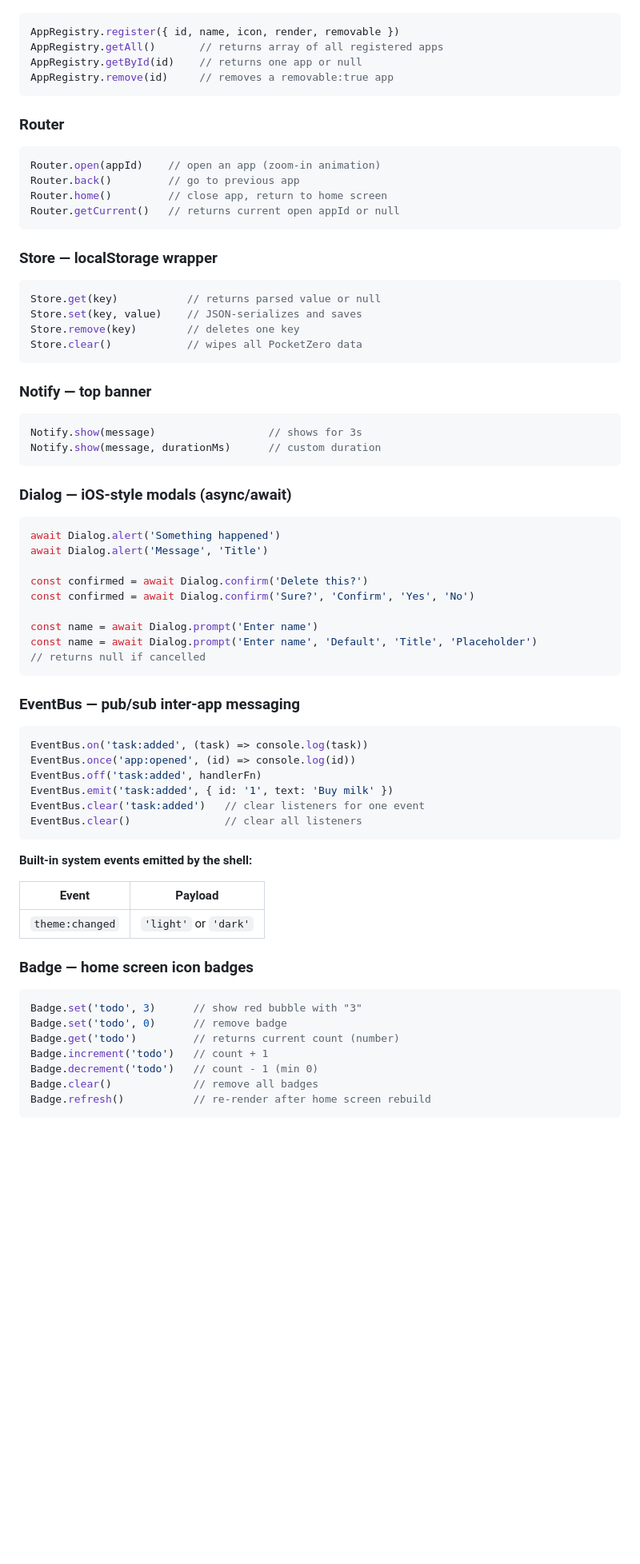
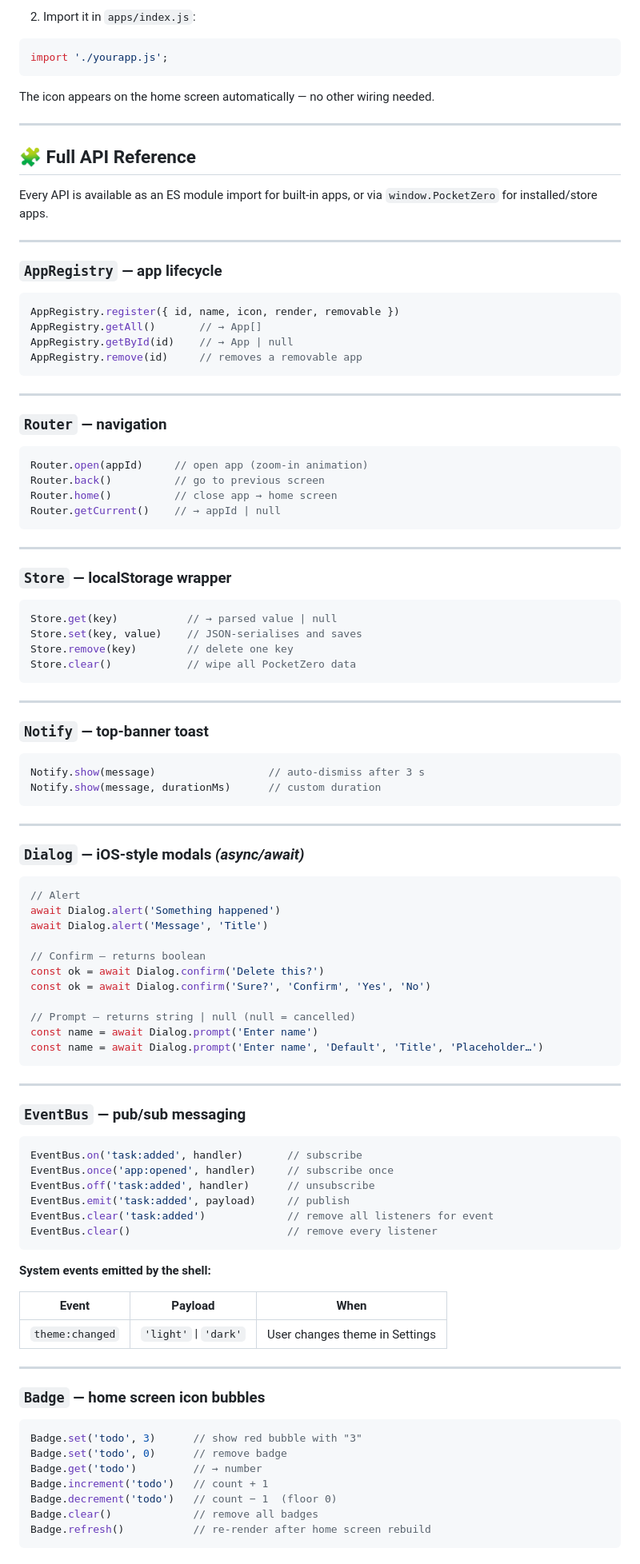
Before and after one commit to duckie-jr/PocketZero, a Markdown page: README.md, the part around one of its changes. Shown at 80% size. Drawn GitHub-style; blank space fills up the shorter version.

Commit message:
Revise README for clarity and feature details
Updated README to enhance feature descriptions and clarify usage instructions.

````diff
--- a/README.md
+++ b/README.md
@@ -26,75 +71,106 @@ Every app has access to the full API via `window.PocketZero` (for custom/store a
+2. Import it in `apps/index.js`:
+
+```js
+import './yourapp.js';
+```
+
+The icon appears on the home screen automatically — no other wiring needed.
+
+---
+
+## 🧩 Full API Reference
+
+Every API is available as an ES module import for built-in apps, or via `window.PocketZero` for installed/store apps.
+
+---
+
+### `AppRegistry` — app lifecycle
 
 ```js
 AppRegistry.register({ id, name, icon, render, removable })
-AppRegistry.getAll()       // returns array of all registered apps
-AppRegistry.getById(id)    // returns one app or null
-AppRegistry.remove(id)     // removes a removable:true app
+AppRegistry.getAll()       // → App[]
+AppRegistry.getById(id)    // → App | null
+AppRegistry.remove(id)     // removes a removable app
 ```
 
-### Router
+---
+
+### `Router` — navigation
 
 ```js
-Router.open(appId)    // open an app (zoom-in animation)
-Router.back()         // go to previous app
-Router.home()         // close app, return to home screen
-Router.getCurrent()   // returns current open appId or null
+Router.open(appId)     // open app (zoom-in animation)
+Router.back()          // go to previous screen
+Router.home()          // close app → home screen
+Router.getCurrent()    // → appId | null
 ```
 
-### Store  — localStorage wrapper
+---
+
+### `Store` — localStorage wrapper
 
 ```js
-Store.get(key)           // returns parsed value or null
-Store.set(key, value)    // JSON-serializes and saves
-Store.remove(key)        // deletes one key
-Store.clear()            // wipes all PocketZero data
+Store.get(key)           // → parsed value | null
+Store.set(key, value)    // JSON-serialises and saves
+Store.remove(key)        // delete one key
+Store.clear()            // wipe all PocketZero data
 ```
 
-### Notify  — top banner
+---
+
+### `Notify` — top-banner toast
 
 ```js
-Notify.show(message)                  // shows for 3s
+Notify.show(message)                  // auto-dismiss after 3 s
 Notify.show(message, durationMs)      // custom duration
 ```
 
-### Dialog  — iOS-style modals (async/await)
+---
+
+### `Dialog` — iOS-style modals *(async/await)*
 
 ```js
+// Alert
 await Dialog.alert('Something happened')
 await Dialog.alert('Message', 'Title')
 
-const confirmed = await Dialog.confirm('Delete this?')
-const confirmed = await Dialog.confirm('Sure?', 'Confirm', 'Yes', 'No')
+// Confirm — returns boolean
+const ok = await Dialog.confirm('Delete this?')
+const ok = await Dialog.confirm('Sure?', 'Confirm', 'Yes', 'No')
 
+// Prompt — returns string | null (null = cancelled)
 const name = await Dialog.prompt('Enter name')
-const name = await Dialog.prompt('Enter name', 'Default', 'Title', 'Placeholder')
-// returns null if cancelled
+const name = await Dialog.prompt('Enter name', 'Default', 'Title', 'Placeholder…')
 ```
 
-### EventBus  — pub/sub inter-app messaging
+---
+
+### `EventBus` — pub/sub messaging
 
 ```js
-EventBus.on('task:added', (task) => console.log(task))
-EventBus.once('app:opened', (id) => console.log(id))
-EventBus.off('task:added', handlerFn)
-EventBus.emit('task:added', { id: '1', text: 'Buy milk' })
-EventBus.clear('task:added')   // clear listeners for one event
-EventBus.clear()               // clear all listeners
+EventBus.on('task:added', handler)       // subscribe
+EventBus.once('app:opened', handler)     // subscribe once
+EventBus.off('task:added', handler)      // unsubscribe
+EventBus.emit('task:added', payload)     // publish
+EventBus.clear('task:added')             // remove all listeners for event
+EventBus.clear()                         // remove every listener
 ```
 
-**Built-in system events emitted by the shell:**
+**System events emitted by the shell:**
 
-| Event | Payload |
-|---|---|
-| `theme:changed` | `'light'` or `'dark'` |
+| Event | Payload | When |
+|---|---|---|
+| `theme:changed` | `'light'` \| `'dark'` | User changes theme in Settings |
 
-### Badge  — home screen icon badges
+---
+
+### `Badge` — home screen icon bubbles
 
 ```js
 Badge.set('todo', 3)      // show red bubble with "3"
 Badge.set('todo', 0)      // remove badge
-Badge.get('todo')         // returns current count (number)
+Badge.get('todo')         // → number
 Badge.increment('todo')   // count + 1
-Badge.decrement('todo')   // count - 1 (min 0)
+Badge.decrement('todo')   // count − 1  (floor 0)
 Badge.clear()             // remove all badges
 Badge.refresh()           // re-render after home screen rebuild
 ```
````
Also changed, not shown: other parts of README.md (+121 -62 lines).
